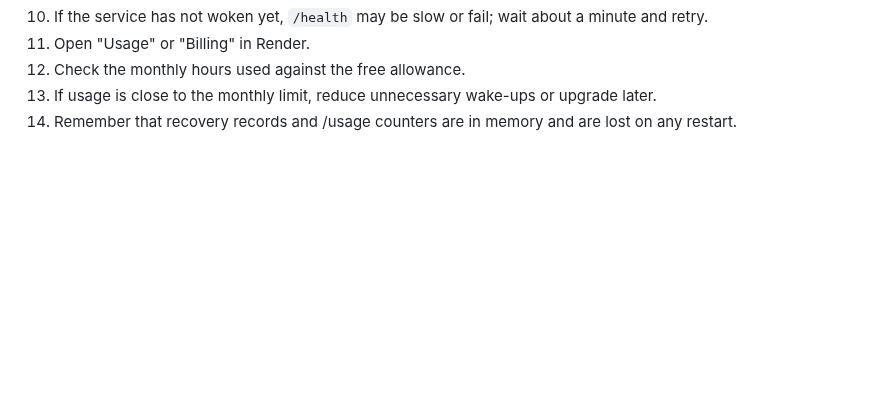
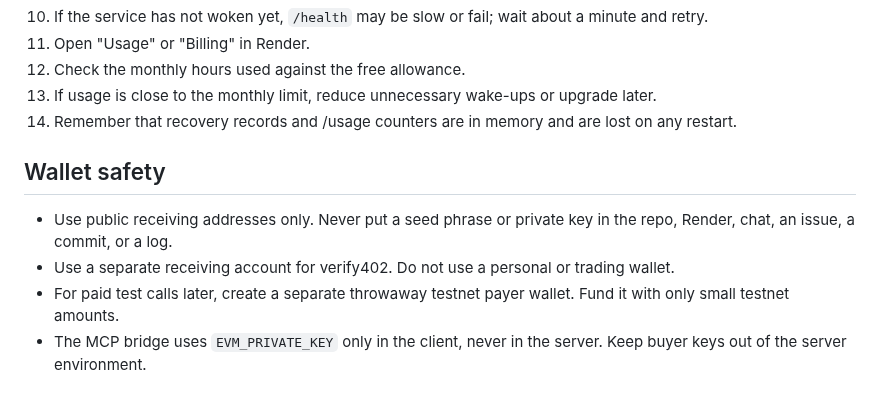
Before and after one commit to a32116150-ctrl/verify402, a Markdown page: DEPLOY_GUIDE_FOR_ME.md, the part around the change. Drawn GitHub-style; blank space fills up the shorter version.

Commit message:
docs(deploy): add mainnet switch checklist and wallet safety

```diff
--- a/DEPLOY_GUIDE_FOR_ME.md
+++ b/DEPLOY_GUIDE_FOR_ME.md
@@ -246,3 +246,11 @@ Paste the full output back to OpenCode.
 12. Check the monthly hours used against the free allowance.
 13. If usage is close to the monthly limit, reduce unnecessary wake-ups or upgrade later.
 14. Remember that recovery records and /usage counters are in memory and are lost on any restart.
+
+
+## Wallet safety
+
+- Use public receiving addresses only. Never put a seed phrase or private key in the repo, Render, chat, an issue, a commit, or a log.
+- Use a separate receiving account for verify402. Do not use a personal or trading wallet.
+- For paid test calls later, create a separate throwaway testnet payer wallet. Fund it with only small testnet amounts.
+- The MCP bridge uses `EVM_PRIVATE_KEY` only in the client, never in the server. Keep buyer keys out of the server environment.
```
Also changed, not shown: MAINNET_SWITCH_CHECKLIST.md (added, +84 -0 lines).
